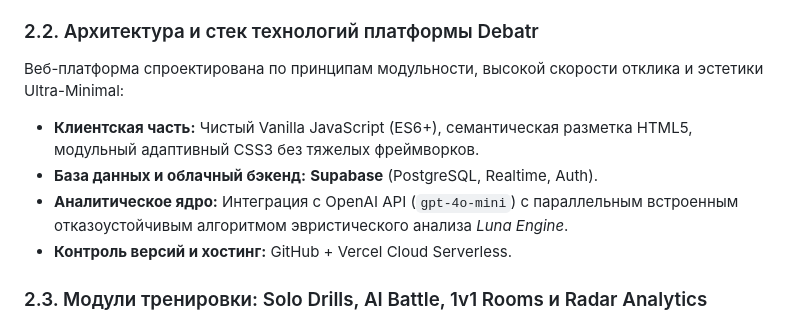
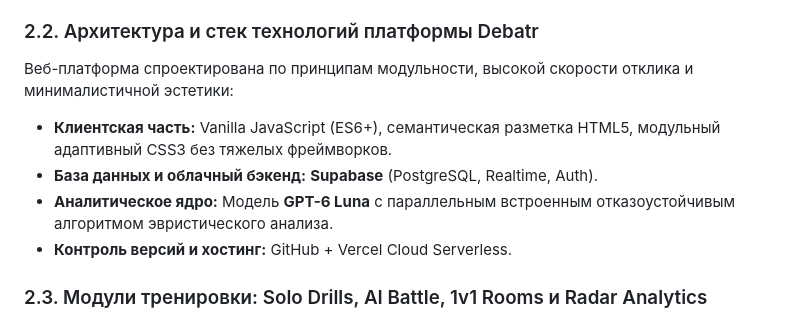
Before and after one commit to orkendebate-droid/debatr, a Markdown page: docs/НАУЧНЫЙ_ПРОЕКТ_DEBATR.md, the part around the change. GitHub-like rendering.

Commit message:
docs: set analytical AI engine to GPT-6 Luna

```diff
--- a/docs/НАУЧНЫЙ_ПРОЕКТ_DEBATR.md
+++ b/docs/НАУЧНЫЙ_ПРОЕКТ_DEBATR.md
@@ -167,10 +167,10 @@
 * **88.9%** подтвердили абсолютную понятность и прозрачность шкалы 0.0 – 9.0.
 
 ### 2.2. Архитектура и стек технологий платформы Debatr
-Веб-платформа спроектирована по принципам модульности, высокой скорости отклика и эстетики Ultra-Minimal:
-* **Клиентская часть:** Чистый Vanilla JavaScript (ES6+), семантическая разметка HTML5, модульный адаптивный CSS3 без тяжелых фреймворков.
+Веб-платформа спроектирована по принципам модульности, высокой скорости отклика и минималистичной эстетики:
+* **Клиентская часть:** Vanilla JavaScript (ES6+), семантическая разметка HTML5, модульный адаптивный CSS3 без тяжелых фреймворков.
 * **База данных и облачный бэкенд:** **Supabase** (PostgreSQL, Realtime, Auth).
-* **Аналитическое ядро:** Интеграция с OpenAI API (`gpt-4o-mini`) с параллельным встроенным отказоустойчивым алгоритмом эвристического анализа *Luna Engine*.
+* **Аналитическое ядро:** Модель **GPT-6 Luna** с параллельным встроенным отказоустойчивым алгоритмом эвристического анализа.
 * **Контроль версий и хостинг:** GitHub + Vercel Cloud Serverless.
 
 ### 2.3. Модули тренировки: Solo Drills, AI Battle, 1v1 Rooms и Radar Analytics
```
